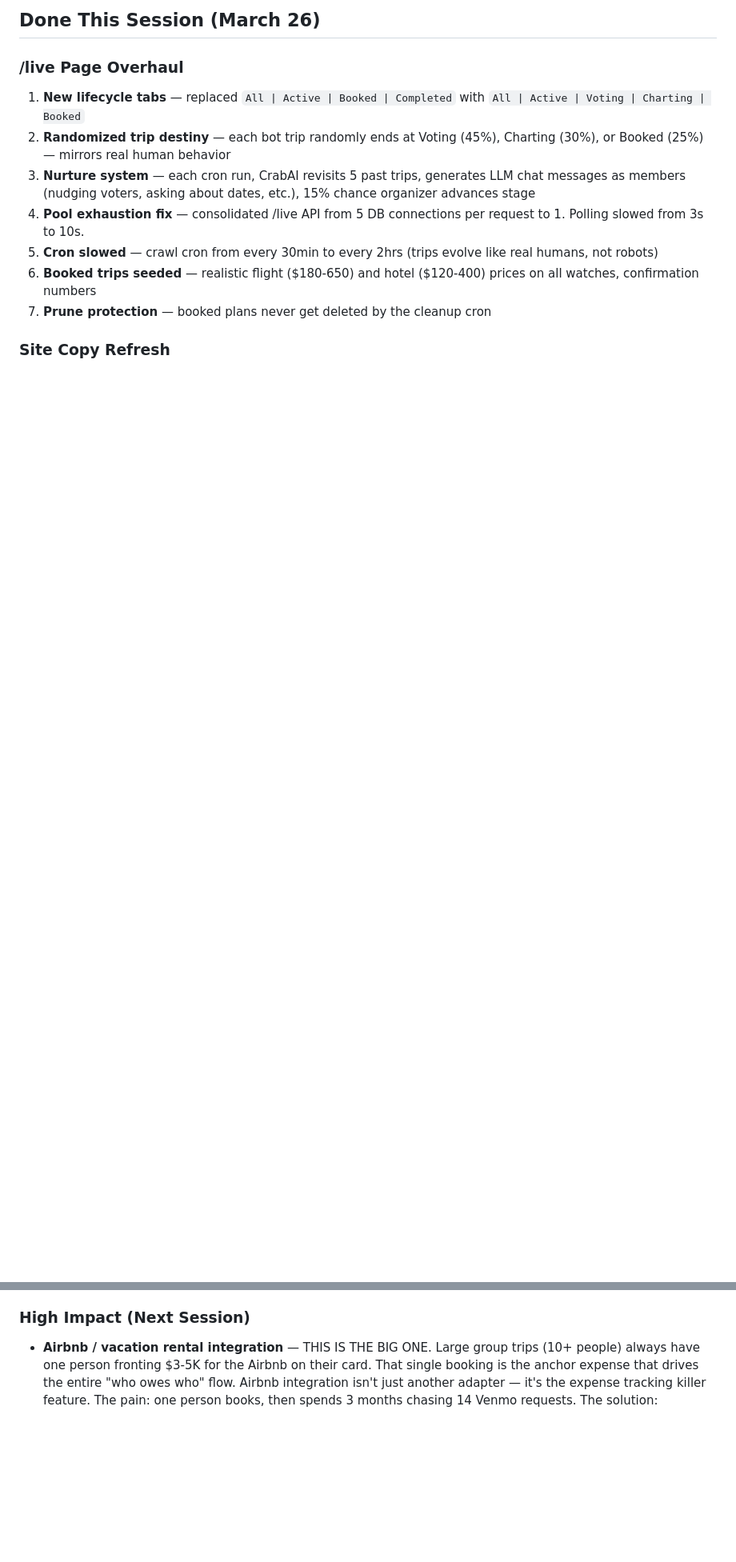
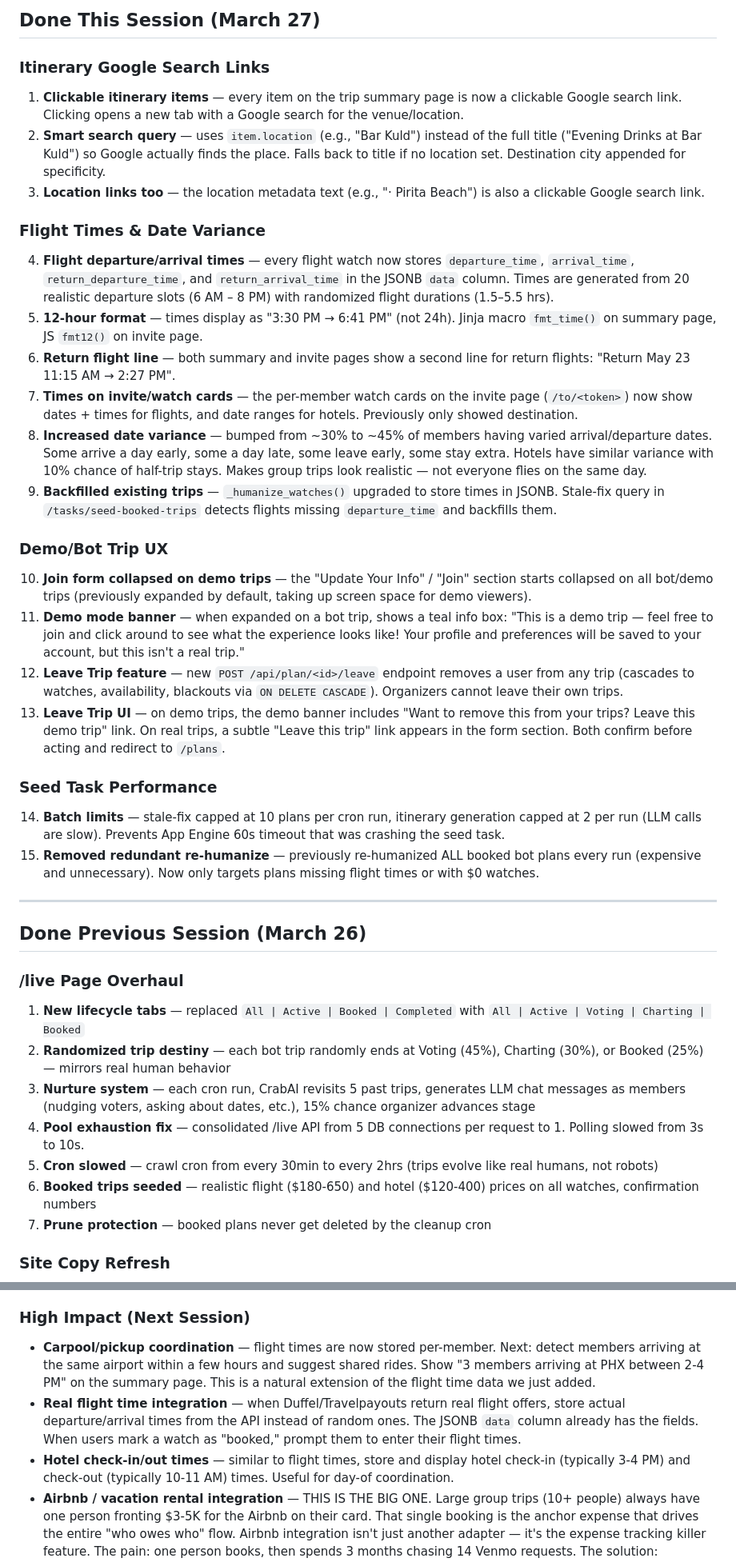
Before and after one commit to tillo13/crab_travel, a Markdown page: next_steps.md, 2 parts joined by grey strips. Shown at 80% size. Drawn GitHub-style; blank space fills up the shorter version.

Commit message:
Document March 27 session work and new next steps in next_steps.md

```diff
--- a/next_steps.md
+++ b/next_steps.md
@@ -3,5 +3,32 @@
 
-## Done This Session (March 26)
+## Done This Session (March 27)
+
+### Itinerary Google Search Links
+1. **Clickable itinerary items** — every item on the trip summary page is now a clickable Google search link. Clicking opens a new tab with a Google search for the venue/location.
+2. **Smart search query** — uses `item.location` (e.g., "Bar Kuld") instead of the full title ("Evening Drinks at Bar Kuld") so Google actually finds the place. Falls back to title if no location set. Destination city appended for specificity.
+3. **Location links too** — the location metadata text (e.g., "· Pirita Beach") is also a clickable Google search link.
+
+### Flight Times & Date Variance
+4. **Flight departure/arrival times** — every flight watch now stores `departure_time`, `arrival_time`, `return_departure_time`, and `return_arrival_time` in the JSONB `data` column. Times are generated from 20 realistic departure slots (6 AM – 8 PM) with randomized flight durations (1.5–5.5 hrs).
+5. **12-hour format** — times display as "3:30 PM → 6:41 PM" (not 24h). Jinja macro `fmt_time()` on summary page, JS `fmt12()` on invite page.
+6. **Return flight line** — both summary and invite pages show a second line for return flights: "Return May 23 11:15 AM → 2:27 PM".
+7. **Times on invite/watch cards** — the per-member watch cards on the invite page (`/to/<token>`) now show dates + times for flights, and date ranges for hotels. Previously only showed destination.
+8. **Increased date variance** — bumped from ~30% to ~45% of members having varied arrival/departure dates. Some arrive a day early, some a day late, some leave early, some stay extra. Hotels have similar variance with 10% chance of half-trip stays. Makes group trips look realistic — not everyone flies on the same day.
+9. **Backfilled existing trips** — `_humanize_watches()` upgraded to store times in JSONB. Stale-fix query in `/tasks/seed-booked-trips` detects flights missing `departure_time` and backfills them.
+
+### Demo/Bot Trip UX
+10. **Join form collapsed on demo trips** — the "Update Your Info" / "Join" section starts collapsed on all bot/demo trips (previously expanded by default, taking up screen space for demo viewers).
+11. **Demo mode banner** — when expanded on a bot trip, shows a teal info box: "This is a demo trip — feel free to join and click around to see what the experience looks like! Your profile and preferences will be saved to your account, but this isn't a real trip."
+12. **Leave Trip feature** — new `POST /api/plan/<id>/leave` endpoint removes a user from any trip (cascades to watches, availability, blackouts via `ON DELETE CASCADE`). Organizers cannot leave their own trips.
+13. **Leave Trip UI** — on demo trips, the demo banner includes "Want to remove this from your trips? Leave this demo trip" link. On real trips, a subtle "Leave this trip" link appears in the form section. Both confirm before acting and redirect to `/plans`.
+
+### Seed Task Performance
+14. **Batch limits** — stale-fix capped at 10 plans per cron run, itinerary generation capped at 2 per run (LLM calls are slow). Prevents App Engine 60s timeout that was crashing the seed task.
+15. **Removed redundant re-humanize** — previously re-humanized ALL booked bot plans every run (expensive and unnecessary). Now only targets plans missing flight times or with $0 watches.
+
+---
+
+## Done Previous Session (March 26)
 
 ### /live Page Overhaul
 1. **New lifecycle tabs** — replaced `All | Active | Booked | Completed` with `All | Active | Voting | Charting | Booked`
@@ -156,6 +183,9 @@ else:
 - **Expense tracking UI** — ~~DB + CRUD exist, no frontend~~ **DONE** — expenses seeded on demo trip, "who owes who" balances on trip summary. Next: add expense form for manual entry.
 
 ### High Impact (Next Session)
+- **Carpool/pickup coordination** — flight times are now stored per-member. Next: detect members arriving at the same airport within a few hours and suggest shared rides. Show "3 members arriving at PHX between 2-4 PM" on the summary page. This is a natural extension of the flight time data we just added.
+- **Real flight time integration** — when Duffel/Travelpayouts return real flight offers, store actual departure/arrival times from the API instead of random ones. The JSONB `data` column already has the fields. When users mark a watch as "booked," prompt them to enter their flight times.
+- **Hotel check-in/out times** — similar to flight times, store and display hotel check-in (typically 3-4 PM) and check-out (typically 10-11 AM) times. Useful for day-of coordination.
 - **Airbnb / vacation rental integration** — THIS IS THE BIG ONE. Large group trips (10+ people) always have one person fronting $3-5K for the Airbnb on their card. That single booking is the anchor expense that drives the entire "who owes who" flow. Airbnb integration isn't just another adapter — it's the expense tracking killer feature. The pain: one person books, then spends 3 months chasing 14 Venmo requests. The solution: crab.travel shows the booking, auto-splits it, and shows everyone exactly what they owe. Investigate Airbnb Affiliate API, VRBO/Vacasa alternatives. Show "Stays" as separate category from hotels. Group-optimized search: filter by guest count, bedrooms, shared spaces.
 - **Itinerary editor** — 21 items exist on demo trip but no add/edit/reorder UI. Add "Add item" button, drag-and-drop.
 - **Auto-generate itinerary via AI** — when all watches booked, LLM generates day-by-day plan from flight times + hotel + destination research.
```
Also changed, not shown: other parts of next_steps.md (+1 -1 lines).
